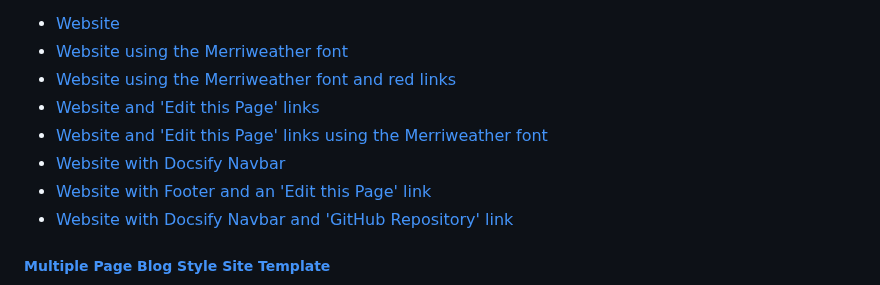
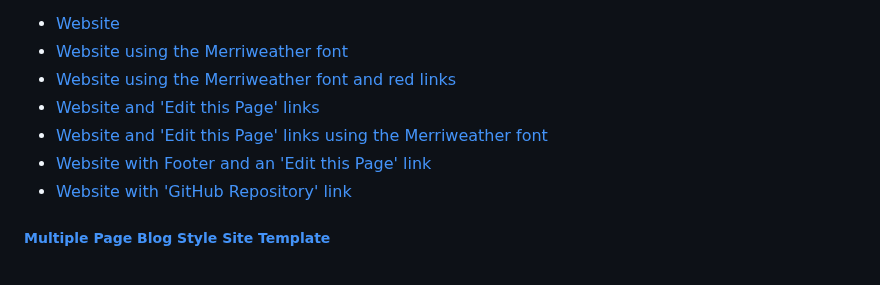
Before and after one commit to hibbitts-design/docsify-this, a Markdown page: README.md, the part around the change. Drawn GitHub-style.

```diff
--- a/README.md
+++ b/README.md
@@ -582,9 +582,8 @@ Multiple Page Basic Site [home.md](https://github.com/hibbitts-design/docsify-th
 - [Website using the Merriweather font and red links](https://docsify-this.net/?basePath=https://raw.githubusercontent.com/hibbitts-design/docsify-this-multiple-page-basic-site/main&homepage=home.md&font-family=Merriweather,Georgia,serif&link-color=CC0000 "Docsify-This Multiple Page Basic Site - Website using the Merriweather font and red links")
 - [Website and 'Edit this Page' links](https://docsify-this.net/?basePath=https://raw.githubusercontent.com/hibbitts-design/docsify-this-multiple-page-basic-site/main&homepage=home.md&edit-link=https://github.com/hibbitts-design/docsify-this-multiple-page-basic-site/blob/main/home.md "Docsify-This Multiple Page Basic Site - Website with 'Edit this Page' link")
 - [Website and 'Edit this Page' links using the Merriweather font](https://docsify-this.net/?basePath=https://raw.githubusercontent.com/hibbitts-design/docsify-this-multiple-page-basic-site/main&homepage=home.md&edit-link=https://github.com/hibbitts-design/docsify-this-multiple-page-basic-site/blob/main/home.md&font-family=Merriweather,Georgia,serif "Docsify-This Multiple Page Basic Site - Website with 'Edit this Page' link using the Merriweather font")
-- [Website with Docsify Navbar](https://docsify-this.net/?basePath=https://raw.githubusercontent.com/hibbitts-design/docsify-this-multiple-page-basic-site/main&homepage=home.md&loadNavbar=_navbar "Docsify-This Multiple Page Basic Site - Website with Docsify Navbar and an 'Edit this Page' link")
 - [Website with Footer and an 'Edit this Page' link](https://docsify-this.net/?basePath=https://raw.githubusercontent.com/hibbitts-design/docsify-this-multiple-page-basic-site/main&homepage=home.md&loadFooter=_footer&edit-link=https://github.com/hibbitts-design/docsify-this-multiple-page-basic-site/blob/main/home.md "Docsify-This Multiple Page Basic Site - Website with Footer and an 'Edit this Page' link")
-- [Website with Docsify Navbar and 'GitHub Repository' link](https://docsify-this.net/?basePath=https://raw.githubusercontent.com/hibbitts-design/docsify-this-multiple-page-basic-site/main&homepage=home.md&loadNavbar=_navbar&edit-link=https://github.com/hibbitts-design/docsify-this-multiple-page-basic-site&edit-link-text=GitHub%20Repository "Docsify-This Multiple Page Basic Site - Website with Docsify Navbar and an 'GitHub Repository' link")
+- [Website with 'GitHub Repository' link](https://docsify-this.net/?basePath=https://raw.githubusercontent.com/hibbitts-design/docsify-this-multiple-page-basic-site/main&homepage=home.md&edit-link=https://github.com/hibbitts-design/docsify-this-multiple-page-basic-site&edit-link-text=GitHub%20Repository "Docsify-This Multiple Page Basic Site - Website with 'GitHub Repository' link")
 
 ##### [Multiple Page Blog Style Site Template](https://github.com/hibbitts-design/docsify-this-multiple-page-blog-style-site)
 
```
